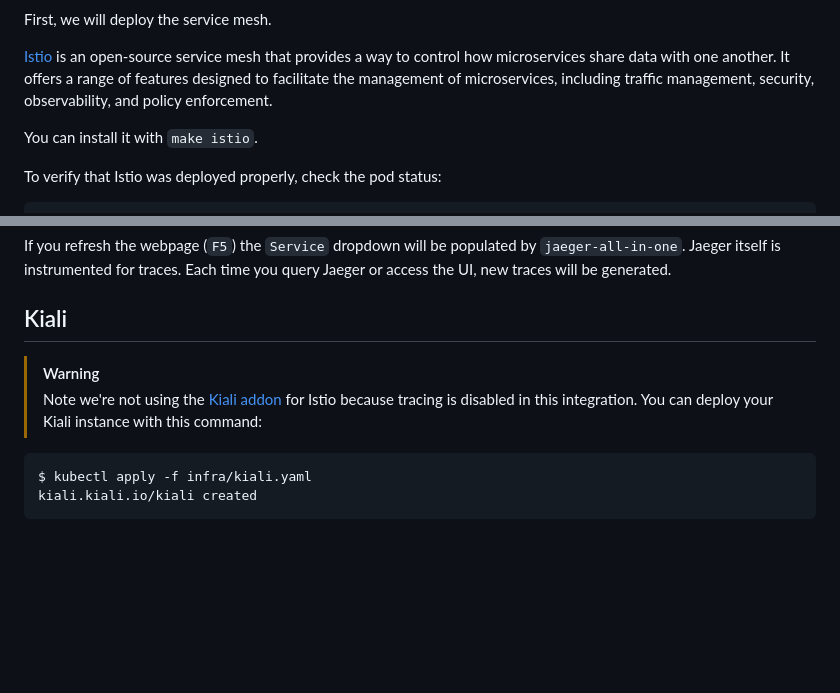
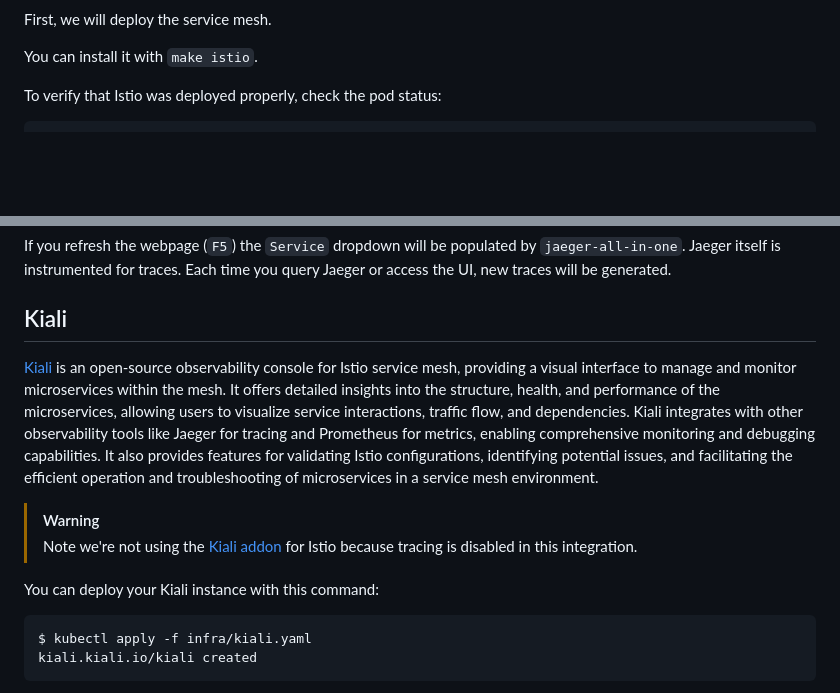
Before and after one commit to iblancasa/kiali-tracing-tutorial, a Markdown page: steps/01-infrastructure.md, 2 parts joined by grey strips. Rendered like a GitHub page; blank space fills up the shorter version.

````diff
--- a/steps/01-infrastructure.md
+++ b/steps/01-infrastructure.md
@@ -11,6 +23,5 @@ TL;DR: run `make infra`.
 First, we will deploy the service mesh.
 
-[Istio](https://istio.io/) is an open-source service mesh that provides a way to control how microservices share data with one another. It offers a range of features designed to facilitate the management of microservices, including traffic management, security, observability, and policy enforcement.
 
 You can install it with `make istio`.
 
@@ -60,8 +72,12 @@ If you refresh the webpage (`F5`) the `Service` dropdown will be populated by `j
 
 ## Kiali
 
+[Kiali](https://kiali.io/) is an open-source observability console for Istio service mesh, providing a visual interface to manage and monitor microservices within the mesh. It offers detailed insights into the structure, health, and performance of the microservices, allowing users to visualize service interactions, traffic flow, and dependencies. Kiali integrates with other observability tools like Jaeger for tracing and Prometheus for metrics, enabling comprehensive monitoring and debugging capabilities. It also provides features for validating Istio configurations, identifying potential issues, and facilitating the efficient operation and troubleshooting of microservices in a service mesh environment.
+
 > [!WARNING]
-> Note we're not using the [Kiali addon](https://istio.io/latest/docs/ops/integrations/kiali/) for Istio because tracing is disabled in this integration. You can deploy your Kiali instance with this command:
+> Note we're not using the [Kiali addon](https://istio.io/latest/docs/ops/integrations/kiali/) for Istio because tracing is disabled in this integration.
+
+You can deploy your Kiali instance with this command:
 
 ```sh
 $ kubectl apply -f infra/kiali.yaml
````
Also changed, not shown: other parts of steps/01-infrastructure.md (+13 -0 lines), steps/00-setup.md (+5 -3 lines), steps/02-deploying-workloads.md (added, +156 -0 lines), steps/img/02-jaeger.png (added), steps/img/02-kiali-graph.png (added), steps/img/02-kiali-traces.png (added), steps/img/02-kiali.png (added), 9 other files.
